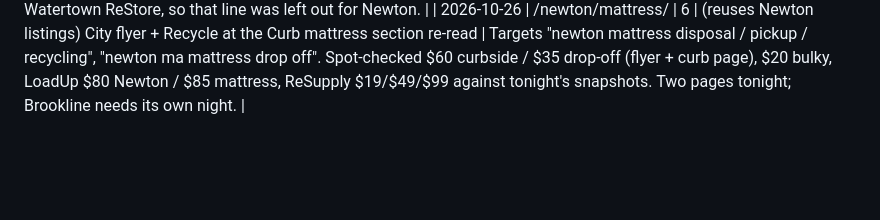
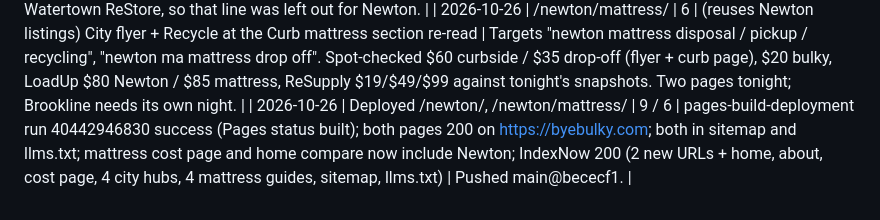
Before and after one commit to yairsz/byebulky, a Markdown page: published-log.md, the part around the change. Drawn GitHub-style; blank space fills up the shorter version.

Commit message:
Log Newton deploy

```diff
--- a/published-log.md
+++ b/published-log.md
@@ -22,3 +22,4 @@
 | 2026-10-25 | Deployed /quincy/, /quincy/mattress/ | 12 / 5 | pages-build-deployment run 40262613216 success (Pages status built); both pages 200 on https://byebulky.com; both in sitemap and llms.txt; home mattress compare table now includes Quincy; IndexNow 200 (2 new URLs + home, about, sitemap, llms.txt, Boston/Cambridge/Somerville hubs whose 'other cities' blocks changed) | Pushed main@00e3edb. |
 | 2026-10-26 | /newton/ | 9 | newtonma.gov Managing Household Trash, Recycle at the Curb, Resource Recovery Center, Reuse pages and the City's large-item flyer PDF (updated 8.17.26), all fetched live 2026-10-26; habitatboston.org/restore; resupply.com/boston (lists Newton); householdgoods.org pickup; goloadup.com Newton junk + bulky pages, mattress page; bikesnotbombs (from 2026-10-25 snapshot, listed on Newton Reuse page) | Keyword-targets ByeBulky row 4 (Newton part): "newton bulky waste / item / trash pickup", "newton dump prices / hours". newtonma.gov blocks plain curl (Akamai 403); full browser headers work. RRC hours after Oct 31 not posted yet (stated as such). Mass Save fridge page 404 tonight, so its $75 rebate is only "as listed by the City". Not added: Salvation Army (Newton doesn't list it; ZIP form is JS), Swap Shop (closed for season Oct 24, no large furniture), Helpsy (textiles only). Habitat page no longer mentions a Watertown ReStore, so that line was left out for Newton. |
 | 2026-10-26 | /newton/mattress/ | 6 | (reuses Newton listings) City flyer + Recycle at the Curb mattress section re-read | Targets "newton mattress disposal / pickup / recycling", "newton ma mattress drop off". Spot-checked $60 curbside / $35 drop-off (flyer + curb page), $20 bulky, LoadUp $80 Newton / $85 mattress, ReSupply $19/$49/$99 against tonight's snapshots. Two pages tonight; Brookline needs its own night. |
+| 2026-10-26 | Deployed /newton/, /newton/mattress/ | 9 / 6 | pages-build-deployment run 40442946830 success (Pages status built); both pages 200 on https://byebulky.com; both in sitemap and llms.txt; mattress cost page and home compare now include Newton; IndexNow 200 (2 new URLs + home, about, cost page, 4 city hubs, 4 mattress guides, sitemap, llms.txt) | Pushed main@bececf1. |
```
